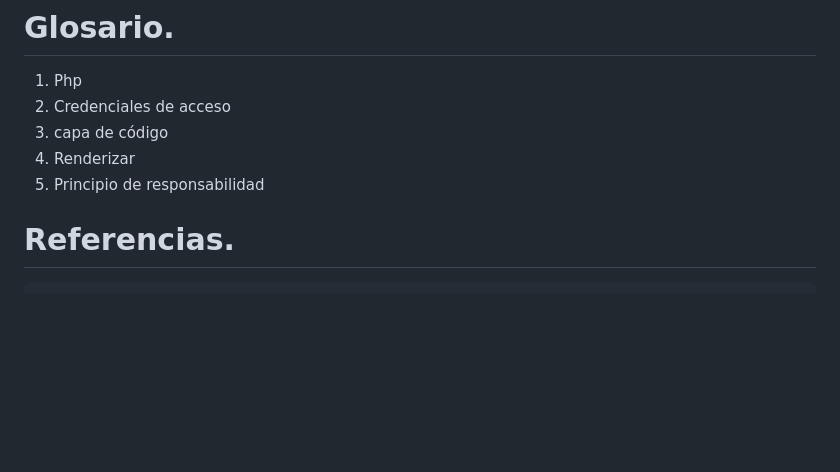
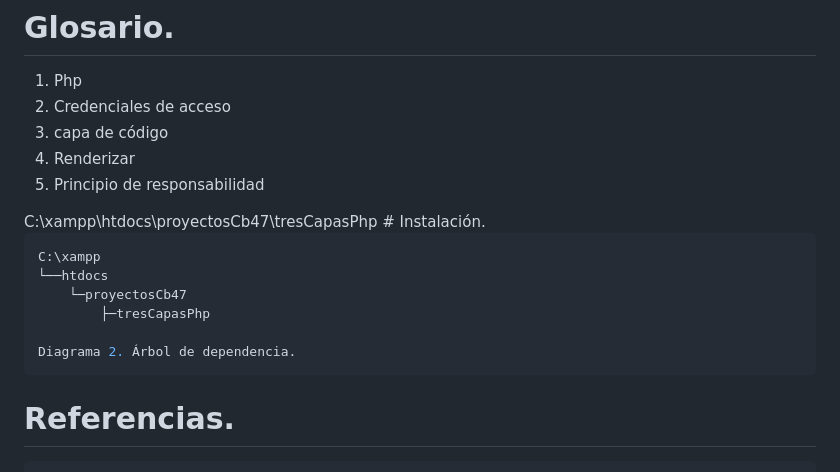
Before and after one commit to rflopezgo/tresCapasPhp, a Markdown page: README.md, the part around one of its changes. Drawn GitHub-style; blank space fills up the shorter version.

Commit message:
adjunto archivos soporte

````diff
--- a/README.md
+++ b/README.md
@@ -66,7 +66,18 @@ Tabla 1. Objetos tipo request.
 <li>Renderizar</li>
 <li>Principio de responsabilidad</li>
 </ol>
+C:\xampp\htdocs\proyectosCb47\tresCapasPhp
+# Instalación.
 
+```bash
+C:\xampp
+└──htdocs
+	└─proyectosCb47
+		├─tresCapasPhp
+
+Diagrama 2. Árbol de dependencia.
+```
+</br>
 
 # Referencias.
 
````
Also changed, not shown: other parts of README.md (+1 -1 lines).
